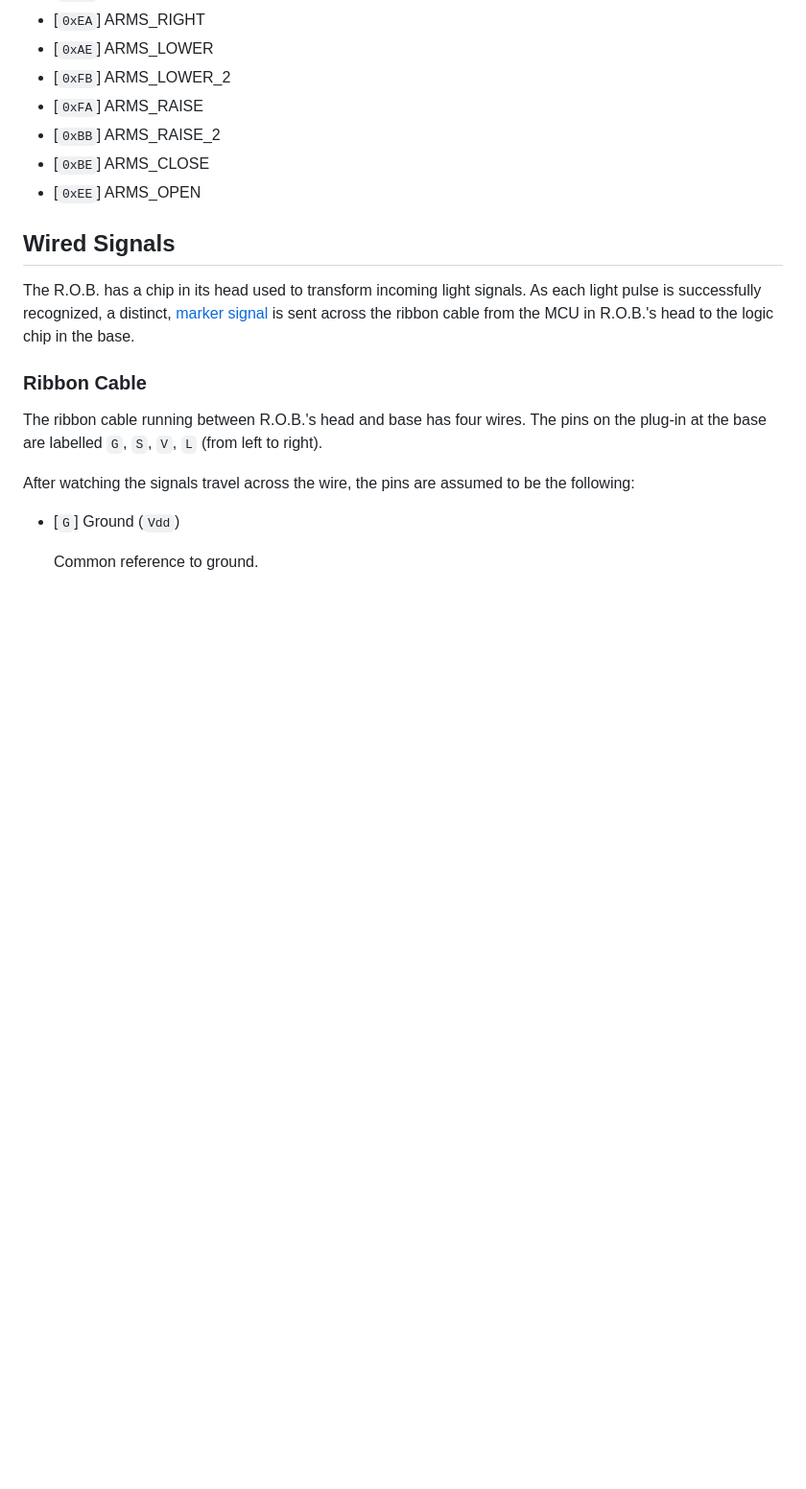
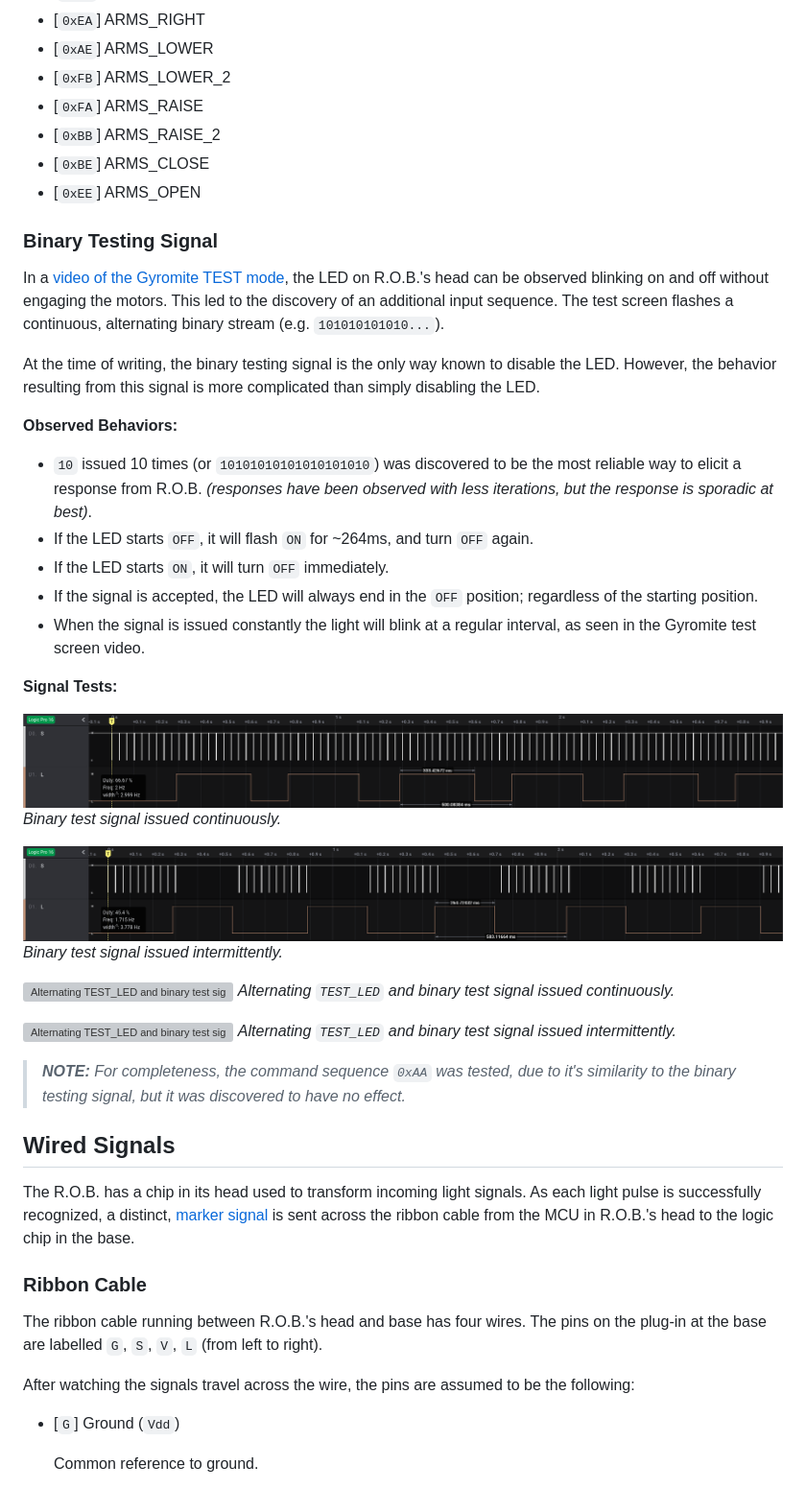
Before and after one commit to zfields/nes-rob, a Markdown page: docs/research.md, the part around one of its changes. Shown at 96% size. Rendered like a GitHub page; pictures changed too: docs/img/binary-test-signal-continuous.png (added), docs/img/binary-test-signal-intermittent.png (added); blank space fills up the shorter version; grey boxes are pictures that could not be loaded.

Commit message:
doc: binary test signal

```diff
--- a/docs/research.md
+++ b/docs/research.md
@@ -53,6 +53,48 @@ line from light or partial commands.
 - [`0xBB`] ARMS_RAISE_2
 - [`0xBE`] ARMS_CLOSE
 - [`0xEE`] ARMS_OPEN
+
+### Binary Testing Signal
+
+In a
+[video of the Gyromite TEST mode](https://www.youtube.com/watch?v=fThtTzKbqyY),
+the LED on R.O.B.'s head can be observed blinking on and off without engaging
+the motors. This led to the discovery of an additional input sequence. The test
+screen flashes a continuous, alternating binary stream (e.g. `101010101010...`).
+
+At the time of writing, the binary testing signal is the only way known to
+disable the LED. However, the behavior resulting from this signal is more
+complicated than simply disabling the LED.
+
+**Observed Behaviors:**
+
+- `10` issued 10 times (or `10101010101010101010`) was discovered to be the most
+reliable way to elicit a response from R.O.B. _(responses have been observed
+with less iterations, but the response is sporadic at best)_.
+- If the LED starts `OFF`, it will flash `ON` for ~264ms, and turn `OFF` again.
+- If the LED starts `ON`, it will turn `OFF` immediately.
+- If the signal is accepted, the LED will always end in the `OFF` position;
+regardless of the starting position.
+- When the signal is issued constantly the light will blink at a regular
+interval, as seen in the Gyromite test screen video.
+
+**Signal Tests:**
+
+![Binary test signal issued continuously.](img/binary-test-signal-continuous.png)
+_Binary test signal issued continuously._
+
+![Binary test signal issued intermittently.](img/binary-test-signal-intermittent.png)
+_Binary test signal issued intermittently._
+
+![Alternating `TEST_LED` and binary test signal issued continuously.](img/led-test-binary-test-signal-alternating-continuous.png)
+_Alternating `TEST_LED` and binary test signal issued continuously._
+
+![Alternating `TEST_LED` and binary test signal issued intermittently.](img/led-test-binary-test-signal-alternating-intermittent.png)
+_Alternating `TEST_LED` and binary test signal issued intermittently._
+
+> _**NOTE:** For completeness, the command sequence `0xAA` was tested, due to
+it's similarity to the binary testing signal, but it was discovered to have no
+effect._
 
 Wired Signals
 -------------
```
Also changed, not shown: other parts of docs/research.md (+2 -2 lines), docs/img/led-enable-binary-test-signal-alternating-continuous.png (added), docs/img/led-enable-binary-test-signal-alternating-intermittent.png (added).
